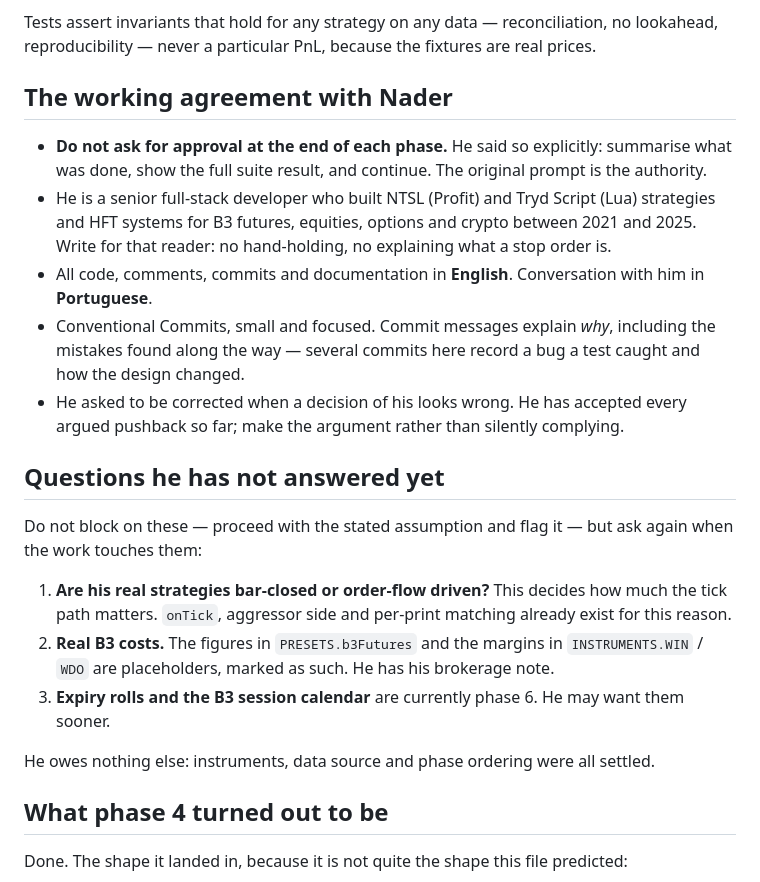
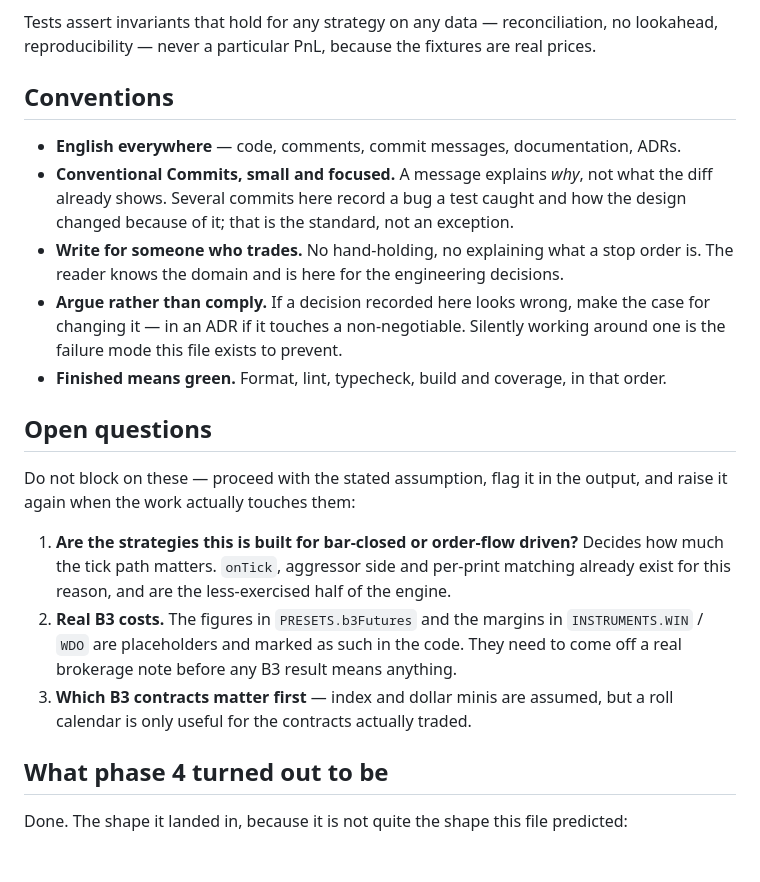
Before and after one commit to naderfilho/Tapedeck, a Markdown page: CLAUDE.md, the part around the change. Drawn GitHub-style; blank space fills up the shorter version.

Commit message:
docs: make CLAUDE.md about the project, not about its author
Two sections were written in the third person about a specific person — their
background, what they had and had not decided, what they owed. That is a private
note, and this file is public and is read as onboarding.

The technical content survives with nothing lost: the conventions are now stated
as conventions, and the open questions as questions about the project. Both were
always the useful part.

```diff
--- a/CLAUDE.md
+++ b/CLAUDE.md
@@ -68,32 +68,32 @@ add the shrunk counterexample as a named regression test.
 Tests assert invariants that hold for any strategy on any data — reconciliation, no lookahead,
 reproducibility — never a particular PnL, because the fixtures are real prices.
 
-## The working agreement with Nader
+## Conventions
 
-- **Do not ask for approval at the end of each phase.** He said so explicitly: summarise what was
-  done, show the full suite result, and continue. The original prompt is the authority.
-- He is a senior full-stack developer who built NTSL (Profit) and Tryd Script (Lua) strategies and
-  HFT systems for B3 futures, equities, options and crypto between 2021 and 2025. Write for that
-  reader: no hand-holding, no explaining what a stop order is.
-- All code, comments, commits and documentation in **English**. Conversation with him in
-  **Portuguese**.
-- Conventional Commits, small and focused. Commit messages explain _why_, including the mistakes
-  found along the way — several commits here record a bug a test caught and how the design changed.
-- He asked to be corrected when a decision of his looks wrong. He has accepted every argued
-  pushback so far; make the argument rather than silently complying.
+- **English everywhere** — code, comments, commit messages, documentation, ADRs.
+- **Conventional Commits, small and focused.** A message explains _why_, not what the diff already
+  shows. Several commits here record a bug a test caught and how the design changed because of it;
+  that is the standard, not an exception.
+- **Write for someone who trades.** No hand-holding, no explaining what a stop order is. The reader
+  knows the domain and is here for the engineering decisions.
+- **Argue rather than comply.** If a decision recorded here looks wrong, make the case for changing
+  it — in an ADR if it touches a non-negotiable. Silently working around one is the failure mode
+  this file exists to prevent.
+- **Finished means green.** Format, lint, typecheck, build and coverage, in that order.
 
-## Questions he has not answered yet
+## Open questions
 
-Do not block on these — proceed with the stated assumption and flag it — but ask again when the
-work touches them:
+Do not block on these — proceed with the stated assumption, flag it in the output, and raise it
+again when the work actually touches them:
 
-1. **Are his real strategies bar-closed or order-flow driven?** This decides how much the tick path
-   matters. `onTick`, aggressor side and per-print matching already exist for this reason.
+1. **Are the strategies this is built for bar-closed or order-flow driven?** Decides how much the
+   tick path matters. `onTick`, aggressor side and per-print matching already exist for this
+   reason, and are the less-exercised half of the engine.
 2. **Real B3 costs.** The figures in `PRESETS.b3Futures` and the margins in `INSTRUMENTS.WIN` /
-   `WDO` are placeholders, marked as such. He has his brokerage note.
-3. **Expiry rolls and the B3 session calendar** are currently phase 6. He may want them sooner.
-
-He owes nothing else: instruments, data source and phase ordering were all settled.
+   `WDO` are placeholders and marked as such in the code. They need to come off a real brokerage
+   note before any B3 result means anything.
+3. **Which B3 contracts matter first** — index and dollar minis are assumed, but a roll calendar is
+   only useful for the contracts actually traded.
 
 ## What phase 4 turned out to be
 
```
